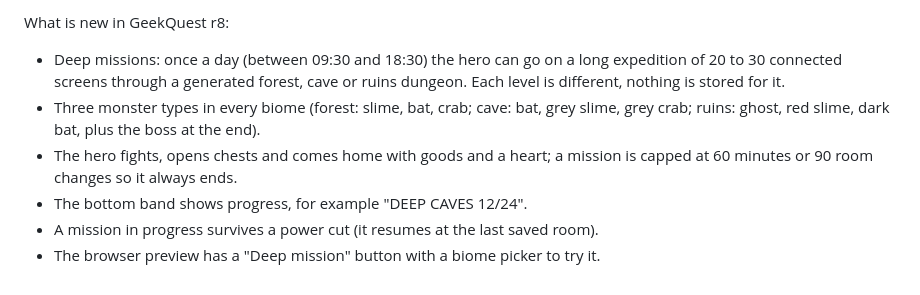
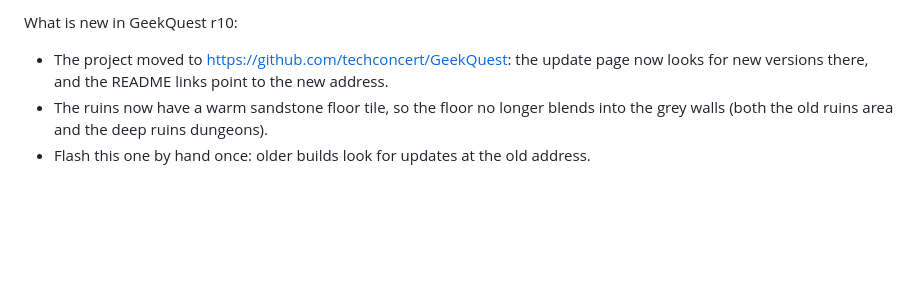
Before and after one commit to techconcert/GeekMagic, a Markdown page: RELEASE-NOTES.md, the part around the change. GitHub-like rendering; blank space fills up the shorter version.

```diff
--- a/RELEASE-NOTES.md
+++ b/RELEASE-NOTES.md
@@ -1,8 +1,5 @@
-What is new in GeekQuest r8:
+What is new in GeekQuest r10:
 
-- Deep missions: once a day (between 09:30 and 18:30) the hero can go on a long expedition of 20 to 30 connected screens through a generated forest, cave or ruins dungeon. Each level is different, nothing is stored for it.
-- Three monster types in every biome (forest: slime, bat, crab; cave: bat, grey slime, grey crab; ruins: ghost, red slime, dark bat, plus the boss at the end).
-- The hero fights, opens chests and comes home with goods and a heart; a mission is capped at 60 minutes or 90 room changes so it always ends.
-- The bottom band shows progress, for example "DEEP CAVES 12/24".
-- A mission in progress survives a power cut (it resumes at the last saved room).
-- The browser preview has a "Deep mission" button with a biome picker to try it.
+- The project moved to https://github.com/techconcert/GeekQuest: the update page now looks for new versions there, and the README links point to the new address.
+- The ruins now have a warm sandstone floor tile, so the floor no longer blends into the grey walls (both the old ruins area and the deep ruins dungeons).
+- Flash this one by hand once: older builds look for updates at the old address.
```
Also changed, not shown: README.md (+3 -3 lines), assets/src/tiles.png, docs/screenshots/deep_ruins.png, docs/screenshots/ruins.png, 4 other files.
